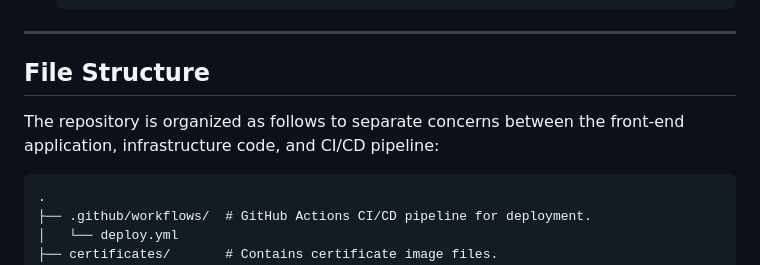
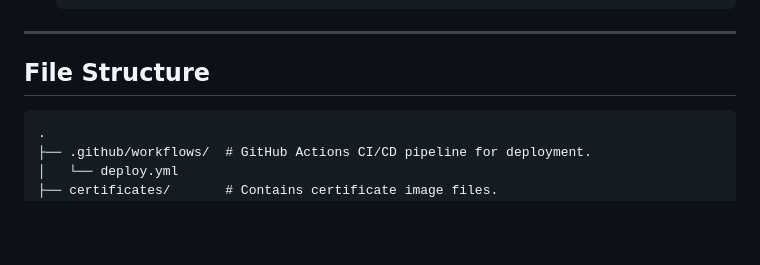
Before and after one commit to janmaaarc/portfolio-website, a Markdown page: README.md, the part around the change. Drawn GitHub-style; blank space fills up the shorter version.

Commit message:
fix file structure

````diff
--- a/README.md
+++ b/README.md
@@ -136,8 +136,6 @@ This project uses Terraform to manage all AWS resources. You can deploy the enti
 
 ## File Structure
 
-The repository is organized as follows to separate concerns between the front-end application, infrastructure code, and CI/CD pipeline:
-
 ```
 .
 ├── .github/workflows/  # GitHub Actions CI/CD pipeline for deployment.
````
